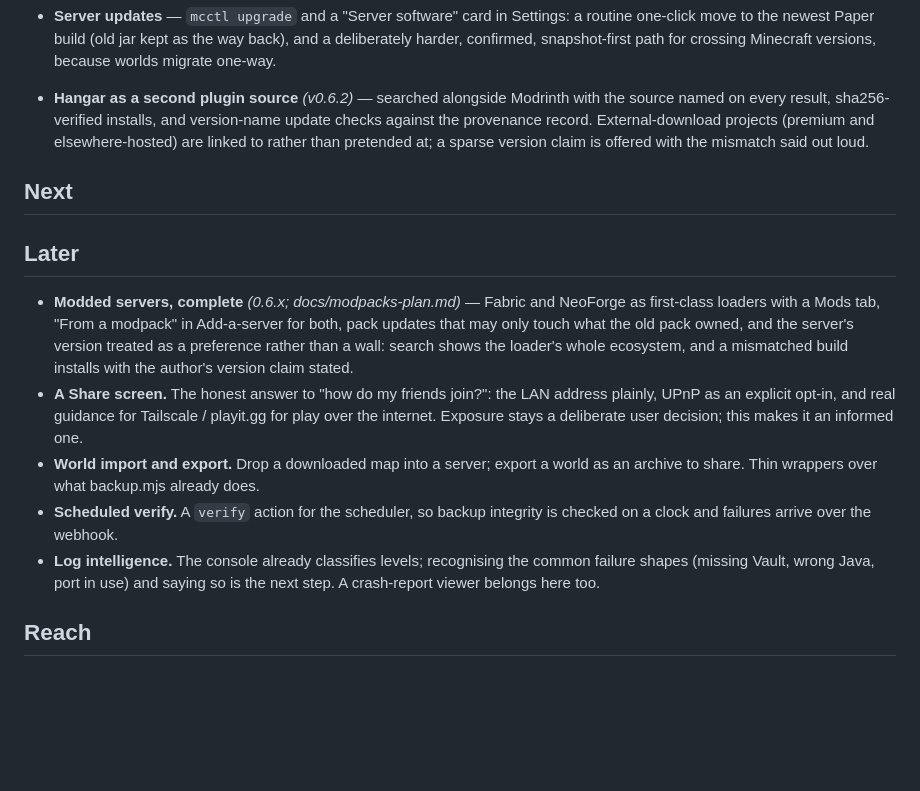
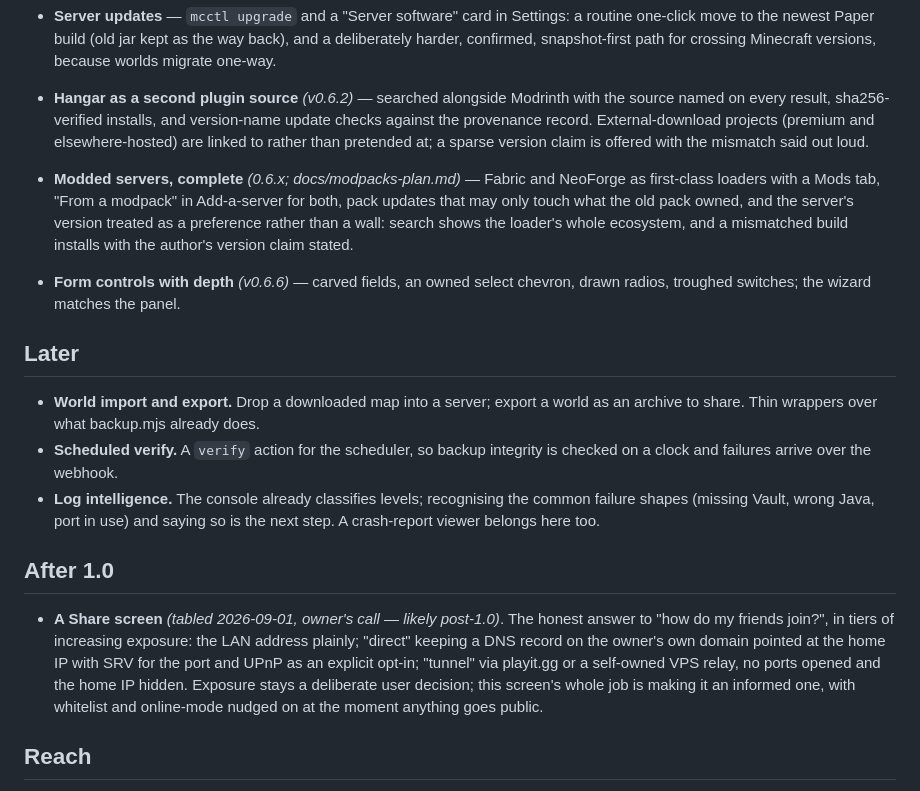
Before and after one commit to joogiebear/mcctl, a Markdown page: ROADMAP.md, the part around the change. GitHub-like rendering; blank space fills up the shorter version.

Commit message:
docs: table the Share screen for after 1.0, and tidy the roadmap
The owner''s call: sharing/exposure is a post-1.0 concern. The completed
modded-servers and control-polish work move into Done, and what remains
before 1.0 is the Later list - worlds, scheduled verify, log intelligence
- plus the Reach items.

```diff
--- a/ROADMAP.md
+++ b/ROADMAP.md
@@ -28,19 +28,16 @@ user accounts, a remote web panel - stay off it on purpose.
   elsewhere-hosted) are linked to rather than pretended at; a sparse version claim is
   offered with the mismatch said out loud.
 
-## Next
-
-## Later
-
 - **Modded servers, complete** *(0.6.x; docs/modpacks-plan.md)* — Fabric and NeoForge
   as first-class loaders with a Mods tab, "From a modpack" in Add-a-server for both,
   pack updates that may only touch what the old pack owned, and the server's version
   treated as a preference rather than a wall: search shows the loader's whole
   ecosystem, and a mismatched build installs with the author's version claim stated.
-- **A Share screen.** The honest answer to "how do my friends join?": the LAN address
-  plainly, UPnP as an explicit opt-in, and real guidance for Tailscale / playit.gg for
-  play over the internet. Exposure stays a deliberate user decision; this makes it an
-  informed one.
+- **Form controls with depth** *(v0.6.6)* — carved fields, an owned select chevron,
+  drawn radios, troughed switches; the wizard matches the panel.
+
+## Later
+
 - **World import and export.** Drop a downloaded map into a server; export a world as an
   archive to share. Thin wrappers over what backup.mjs already does.
 - **Scheduled verify.** A `verify` action for the scheduler, so backup integrity is
@@ -49,6 +46,16 @@ user accounts, a remote web panel - stay off it on purpose.
   failure shapes (missing Vault, wrong Java, port in use) and saying so is the next step.
   A crash-report viewer belongs here too.
 
+## After 1.0
+
+- **A Share screen** *(tabled 2026-09-01, owner's call — likely post-1.0)*. The honest
+  answer to "how do my friends join?", in tiers of increasing exposure: the LAN address
+  plainly; "direct" keeping a DNS record on the owner's own domain pointed at the home
+  IP with SRV for the port and UPnP as an explicit opt-in; "tunnel" via playit.gg or a
+  self-owned VPS relay, no ports opened and the home IP hidden. Exposure stays a
+  deliberate user decision; this screen's whole job is making it an informed one, with
+  whitelist and online-mode nudged on at the moment anything goes public.
+
 ## Reach
 
 - **Distribution.** Screenshots in the README, a winget manifest, a public landing.
```
